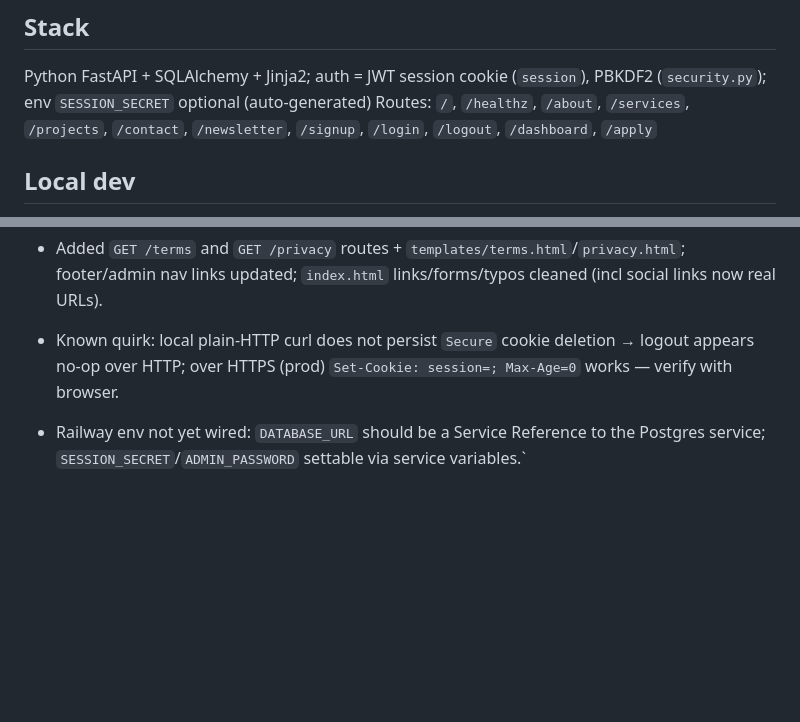
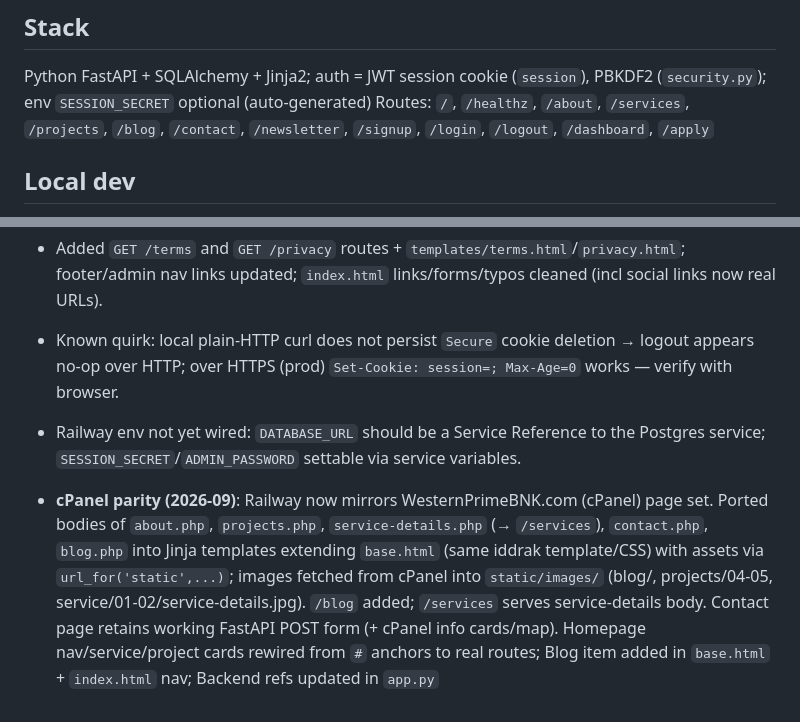
Before and after one commit to digitalweboracles/westernbk-west, a Markdown page: AGENTS.md, 2 parts joined by grey strips. GitHub-like rendering; blank space fills up the shorter version.

Commit message:
Document cPanel parity port in AGENTS.md
Co-authored-by: openhands <openhands@all-hands.dev>

```diff
--- a/AGENTS.md
+++ b/AGENTS.md
@@ -20,7 +20,7 @@ Static marketing site (original HTML/design) with FastAPI backend powering dynam
 
 ## Stack
 Python FastAPI + SQLAlchemy + Jinja2; auth = JWT session cookie (`session`), PBKDF2 (`security.py`); env `SESSION_SECRET` optional (auto-generated)
-Routes: `/`, `/healthz`, `/about`, `/services`, `/projects`, `/contact`, `/newsletter`, `/signup`, `/login`, `/logout`, `/dashboard`, `/apply`
+Routes: `/`, `/healthz`, `/about`, `/services`, `/projects`, `/blog`, `/contact`, `/newsletter`, `/signup`, `/login`, `/logout`, `/dashboard`, `/apply`
 
 ## Local dev
 `pip install -r requirements.txt`; `DATABASE_URL=sqlite:///./dev.db SESSION_SECRET=test uvicorn app:app --port 8000`
@@ -32,4 +32,5 @@ Routes: `/`, `/healthz`, `/about`, `/services`, `/projects`, `/contact`, `/newsl
 - Login rejects inactive users (`POST /login` returns error page, no session); `get_current_user`/`optional_current_user` both check `is_active` (disabled → 401/None.
 - Added `GET /terms` and `GET /privacy` routes + `templates/terms.html`/`privacy.html`; footer/admin nav links updated; `index.html` links/forms/typos cleaned (incl social links now real URLs).
 - Known quirk: local plain-HTTP curl does not persist `Secure` cookie deletion → logout appears no-op over HTTP; over HTTPS (prod) `Set-Cookie: session=; Max-Age=0` works — verify with browser.
-- Railway env not yet wired: `DATABASE_URL` should be a Service Reference to the Postgres service; `SESSION_SECRET`/`ADMIN_PASSWORD` settable via service variables.`
+- Railway env not yet wired: `DATABASE_URL` should be a Service Reference to the Postgres service; `SESSION_SECRET`/`ADMIN_PASSWORD` settable via service variables.
+- **cPanel parity (2026-09)**: Railway now mirrors WesternPrimeBNK.com (cPanel) page set. Ported bodies of `about.php`, `projects.php`, `service-details.php` (→ `/services`), `contact.php`, `blog.php` into Jinja templates extending `base.html` (same iddrak template/CSS) with assets via `url_for('static',...)`; images fetched from cPanel into `static/images/` (blog/, projects/04-05, service/01-02/service-details.jpg). `/blog` added; `/services` serves service-details body. Contact page retains working FastAPI POST form (+ cPanel info cards/map). Homepage nav/service/project cards rewired from `#` anchors to real routes; Blog item added in `base.html` + `index.html` nav; Backend refs updated in `app.py`
```
